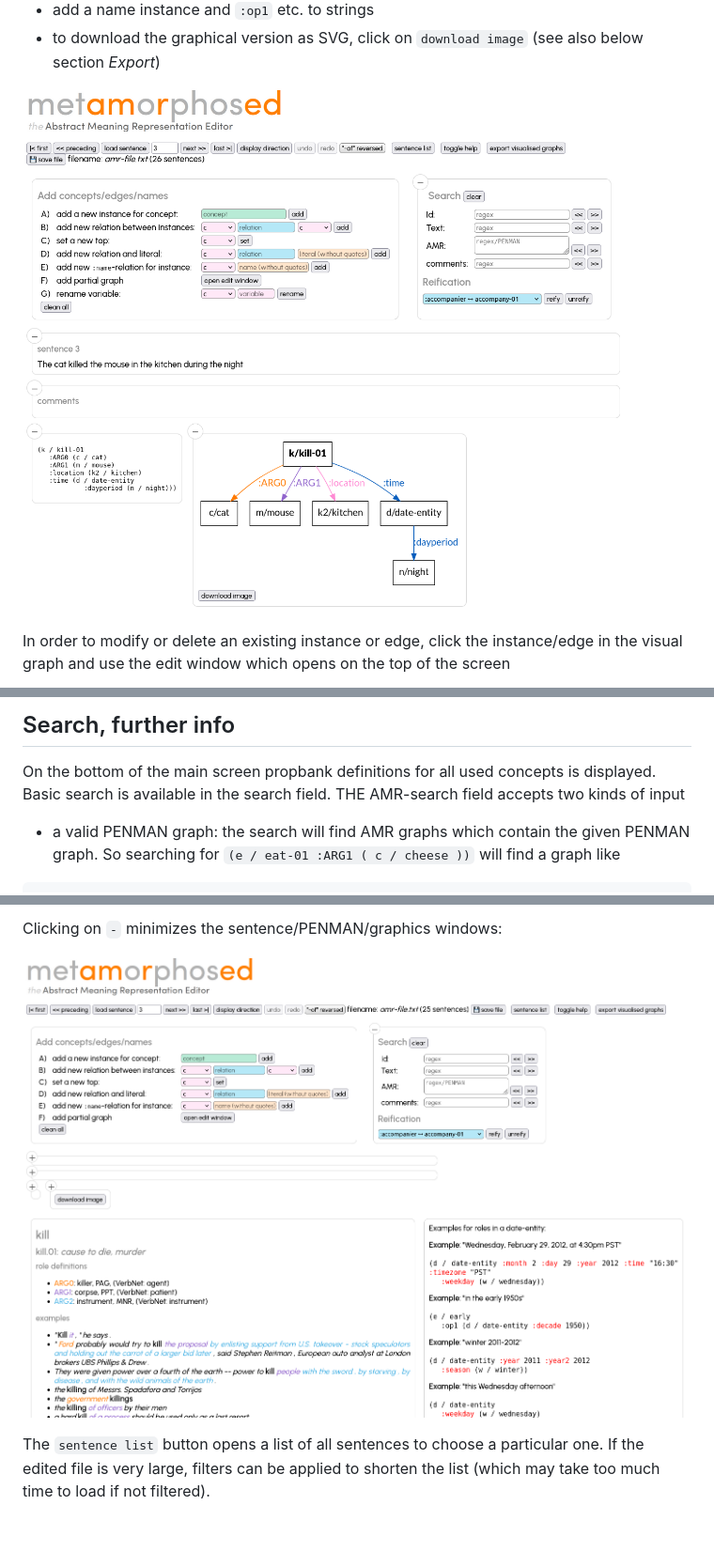
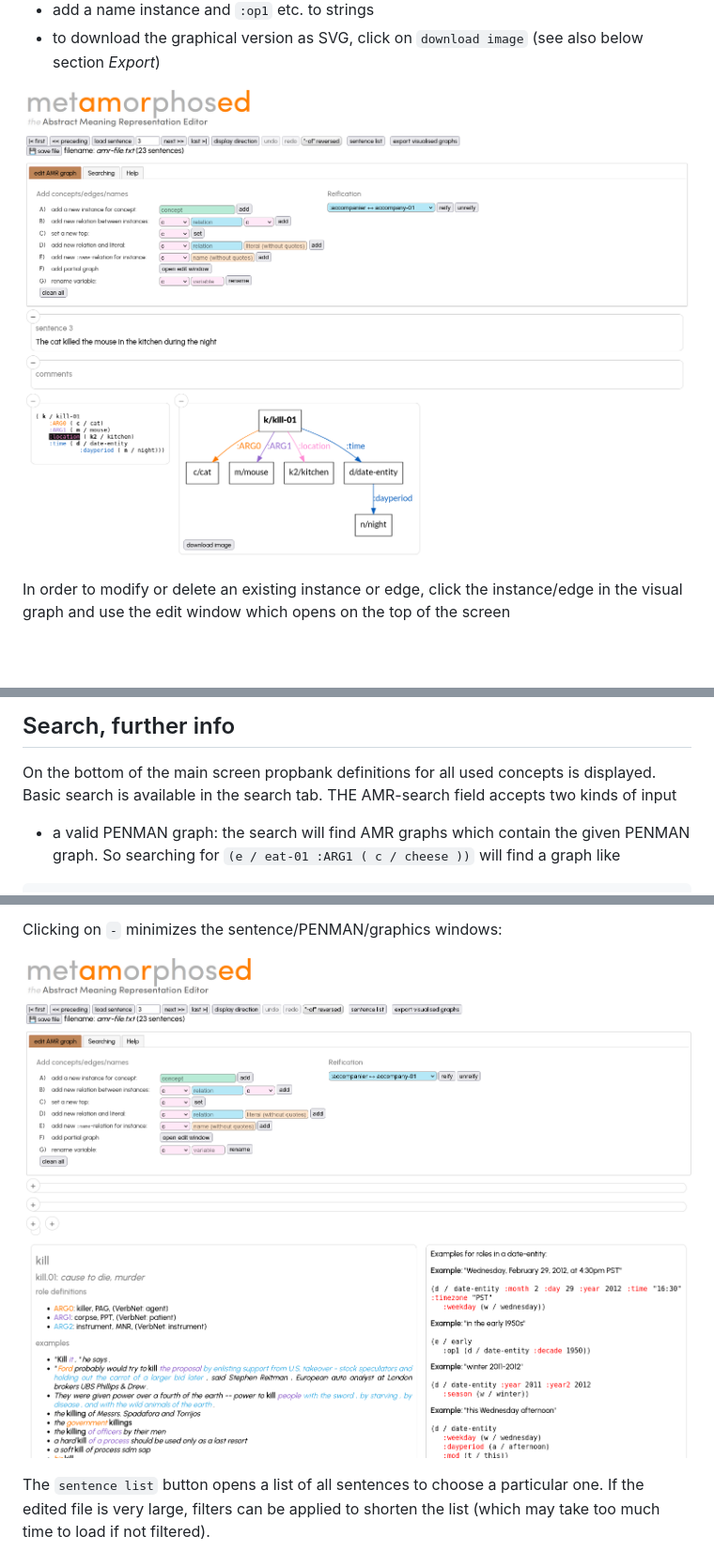
Before and after one commit to Orange-OpenSource/metamorphosed, a Markdown page: README.md, 3 parts joined by grey strips. Shown: that part at 94% size. Drawn GitHub-style; pictures changed too: doc/main.png, doc/minimized.png; blank space fills up the shorter version.

````diff
--- a/README.md
+++ b/README.md
@@ -307,7 +307,7 @@ then click the `apply` button to see the result.
 ## Search, further info
 
 On the bottom of the main screen propbank definitions for all used concepts is displayed.
-Basic search is available in the search field. THE AMR-search field accepts two kinds of input
+Basic search is available in the search tab. THE AMR-search field accepts two kinds of input
 * a valid PENMAN graph: the search will find AMR graphs which contain the given PENMAN graph. So searching for `(e / eat-01 :ARG1 ( c / cheese ))` will find a graph like
 ```
 (v1 / eat-01
````
Also changed, not shown: UMR.md (+4 -2 lines), doc/umr-main.png, 2 other files.
